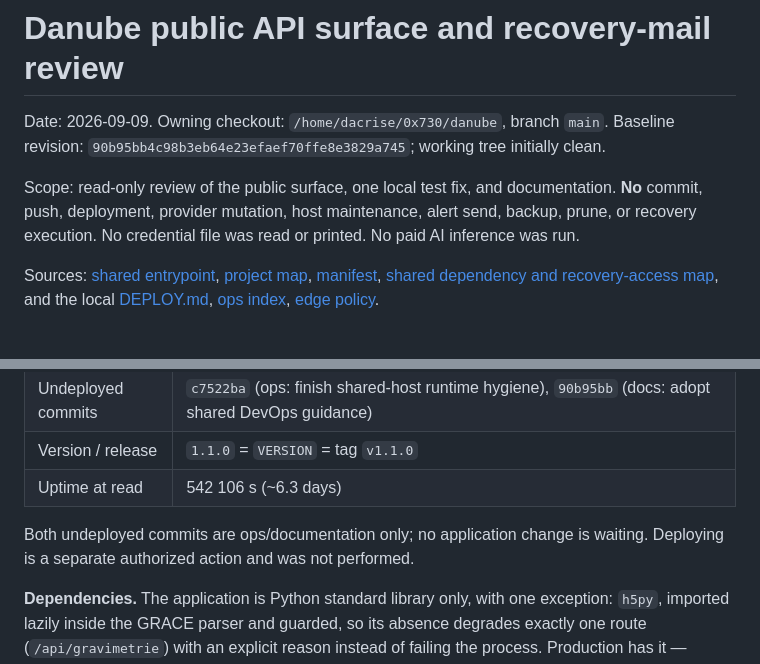
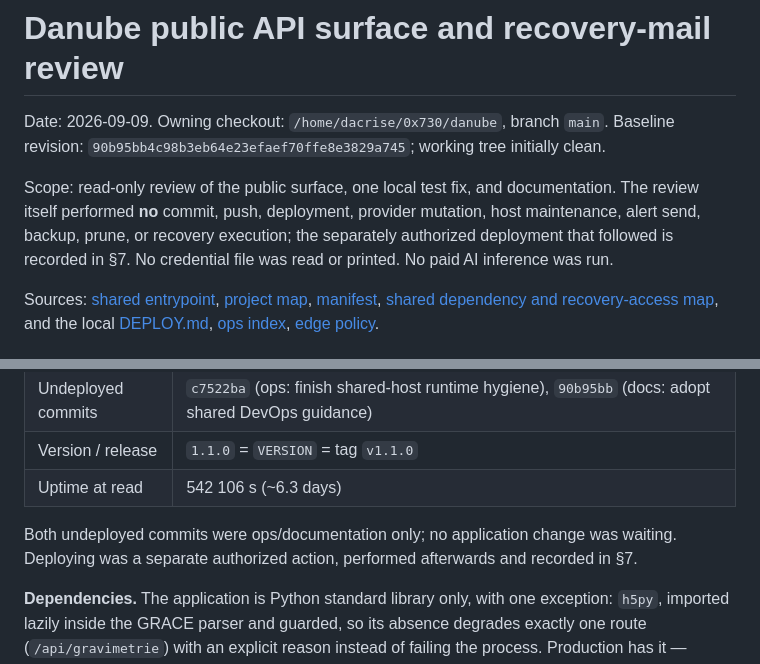
Before and after one commit to 0x730/dunarea, a Markdown page: ops/api-surface-and-recovery-review-2026-09-09.md, 2 parts joined by grey strips. GitHub-like rendering.

```diff
--- a/ops/api-surface-and-recovery-review-2026-09-09.md
+++ b/ops/api-surface-and-recovery-review-2026-09-09.md
@@ -5,9 +5,10 @@ Baseline revision: `90b95bb4c98b3eb64e23efaef70ffe8e3829a745`; working tree
 initially clean.
 
 Scope: read-only review of the public surface, one local test fix, and
-documentation. **No** commit, push, deployment, provider mutation, host
-maintenance, alert send, backup, prune, or recovery execution. No credential
-file was read or printed. No paid AI inference was run.
+documentation. The review itself performed **no** commit, push, deployment,
+provider mutation, host maintenance, alert send, backup, prune, or recovery
+execution; the separately authorized deployment that followed is recorded in
+§7. No credential file was read or printed. No paid AI inference was run.
 
 Sources: [shared entrypoint](../../ops/0x730/PM/runbooks/devops-entrypoint.md),
 [project map](../../ops/0x730/PM/runbooks/devops-project-map.md#danube),
@@ -174,8 +178,9 @@ deliberately not run.
 | Version / release | `1.1.0` = `VERSION` = tag `v1.1.0` |
 | Uptime at read | 542 106 s (~6.3 days) |
 
-Both undeployed commits are ops/documentation only; no application change is
-waiting. Deploying is a separate authorized action and was not performed.
+Both undeployed commits were ops/documentation only; no application change was
+waiting. Deploying was a separate authorized action, performed afterwards and
+recorded in §7.
 
 **Dependencies.** The application is Python standard library only, with one
 exception: `h5py`, imported lazily inside the GRACE parser and guarded, so its
```
Also changed, not shown: other parts of ops/api-surface-and-recovery-review-2026-09-09.md (+47 -1 lines).
